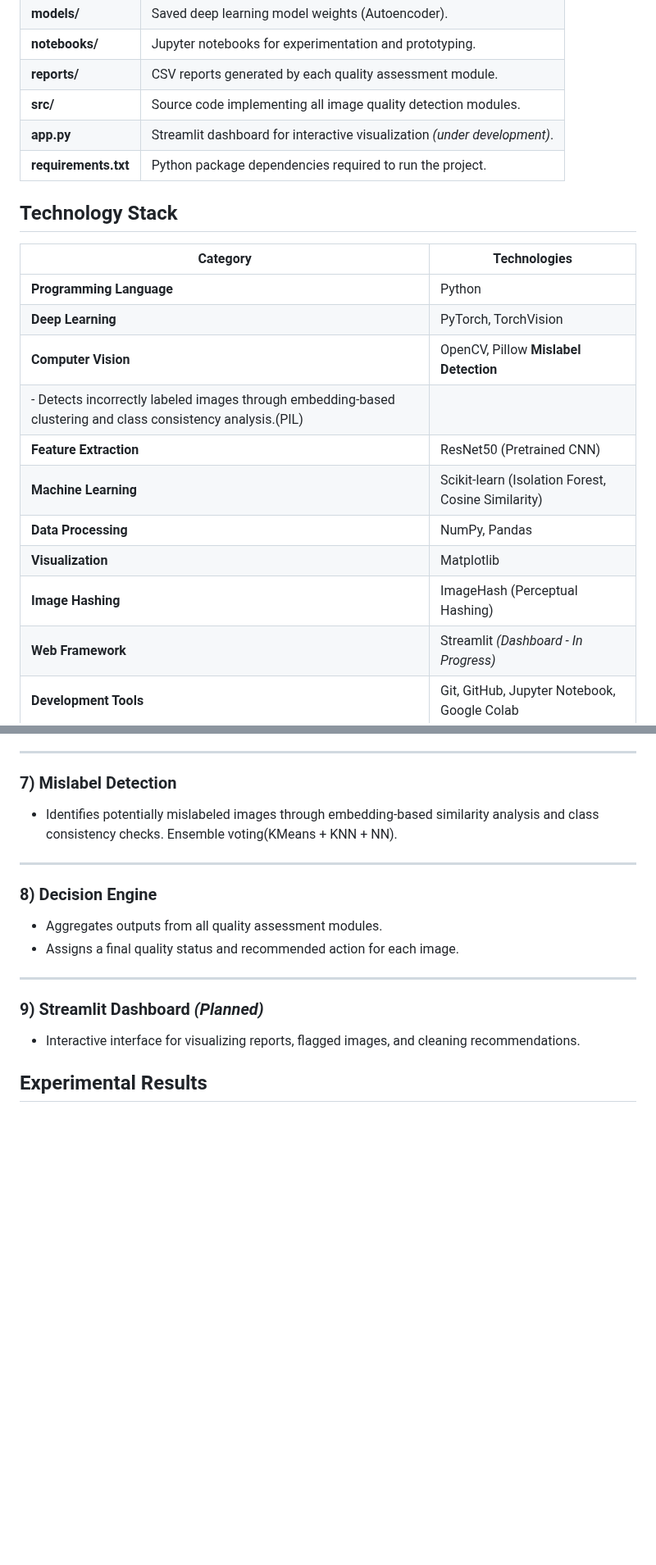
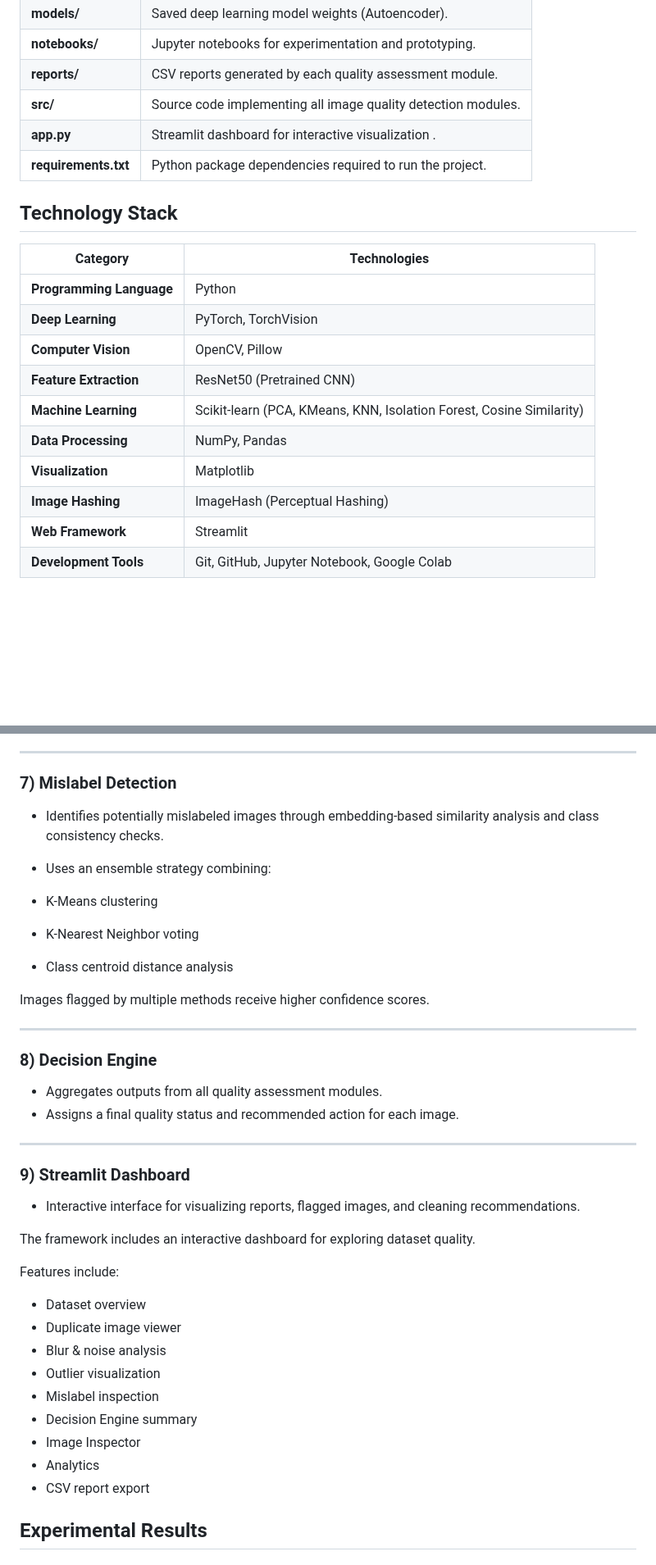
Before and after one commit to 24je0657/image-cleaning-framework, a Markdown page: Readme.md, 2 parts joined by grey strips. Shown at 82% size. GitHub-like rendering; blank space fills up the shorter version.

```diff
--- a/Readme.md
+++ b/Readme.md
@@ -141,7 +143,7 @@ image-cleaning-framework/
 | **notebooks/** | Jupyter notebooks for experimentation and prototyping. |
 | **reports/** | CSV reports generated by each quality assessment module. |
 | **src/** | Source code implementing all image quality detection modules. |
-| **app.py** | Streamlit dashboard for interactive visualization *(under development)*. |
+| **app.py** | Streamlit dashboard for interactive visualization . |
 | **requirements.txt** | Python package dependencies required to run the project. |
 
 
@@ -151,14 +153,13 @@ image-cleaning-framework/
 |----------|--------------|
 | **Programming Language** | Python |
 | **Deep Learning** | PyTorch, TorchVision |
-| **Computer Vision** | OpenCV, Pillow **Mislabel Detection**
-  - Detects incorrectly labeled images through embedding-based clustering and class consistency analysis.(PIL) |
+| **Computer Vision** | OpenCV, Pillow  |
 | **Feature Extraction** | ResNet50 (Pretrained CNN) |
-| **Machine Learning** | Scikit-learn (Isolation Forest, Cosine Similarity) |
+| **Machine Learning** | Scikit-learn (PCA, KMeans, KNN, Isolation Forest, Cosine Similarity) |
 | **Data Processing** | NumPy, Pandas |
 | **Visualization** | Matplotlib |
 | **Image Hashing** | ImageHash (Perceptual Hashing) |
-| **Web Framework** | Streamlit *(Dashboard - In Progress)* |
+| **Web Framework** | Streamlit  |
 | **Development Tools** | Git, GitHub, Jupyter Notebook, Google Colab |
 
 ## Framework Modules
@@ -206,7 +207,14 @@ image-cleaning-framework/
 ---
 
 ### 7) Mislabel Detection
-- Identifies potentially mislabeled images through embedding-based similarity analysis and class consistency checks. Ensemble voting(KMeans + KNN + NN).
+- Identifies potentially mislabeled images through embedding-based similarity analysis and class consistency checks.
+- Uses an ensemble strategy combining:
+
+- K-Means clustering
+- K-Nearest Neighbor voting
+- Class centroid distance analysis
+
+Images flagged by multiple methods receive higher confidence scores.
 
 ---
 
@@ -216,8 +224,22 @@ image-cleaning-framework/
 
 ---
 
-### 9) Streamlit Dashboard *(Planned)*
+### 9) Streamlit Dashboard
 - Interactive interface for visualizing reports, flagged images, and cleaning recommendations.
+
+The framework includes an interactive dashboard for exploring dataset quality.
+
+Features include:
+
+- Dataset overview
+- Duplicate image viewer
+- Blur & noise analysis
+- Outlier visualization
+- Mislabel inspection
+- Decision Engine summary
+- Image Inspector
+- Analytics
+- CSV report export
 
 
 ## Experimental Results
```
Also changed, not shown: other parts of Readme.md (+64 -18 lines), assets/dasboard_analytics.png (added), assets/dashboard_duplicates.png (added), assets/dashboard_home.png (added), assets/dashboard_overview.png (added), 2 other files.
